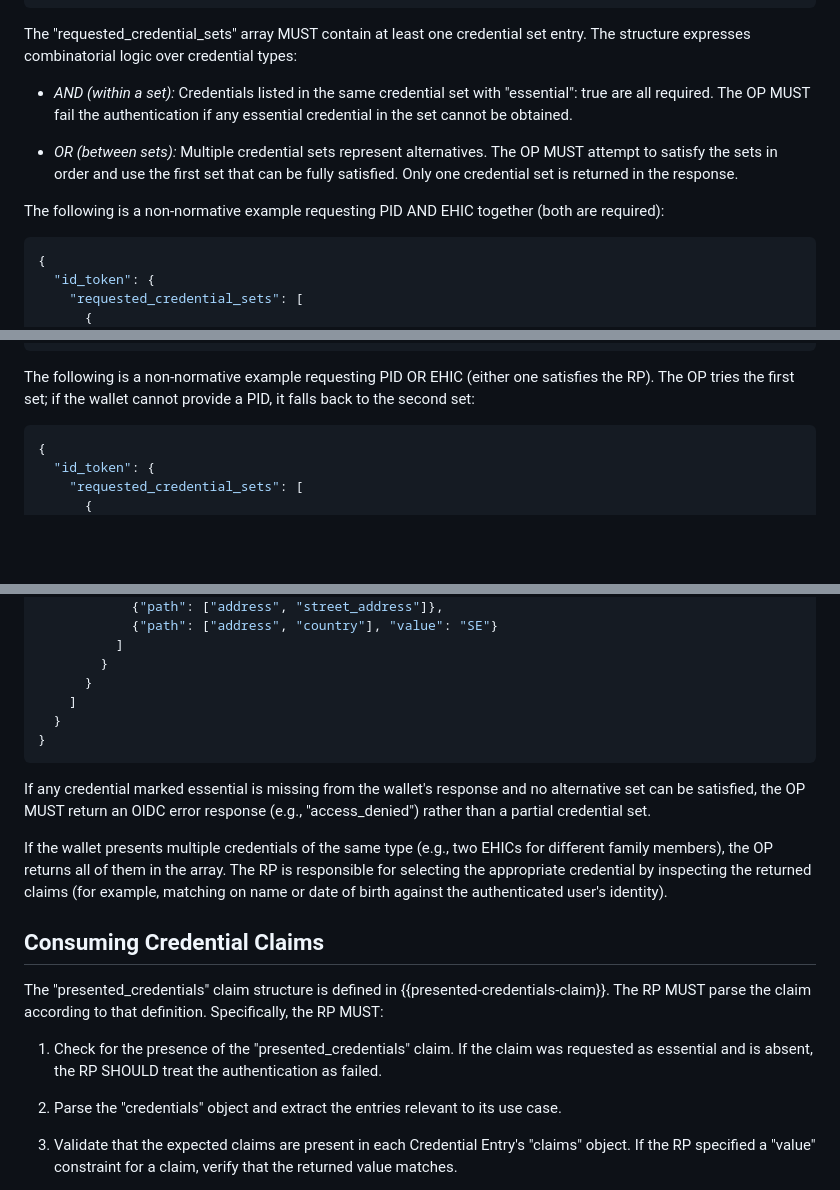
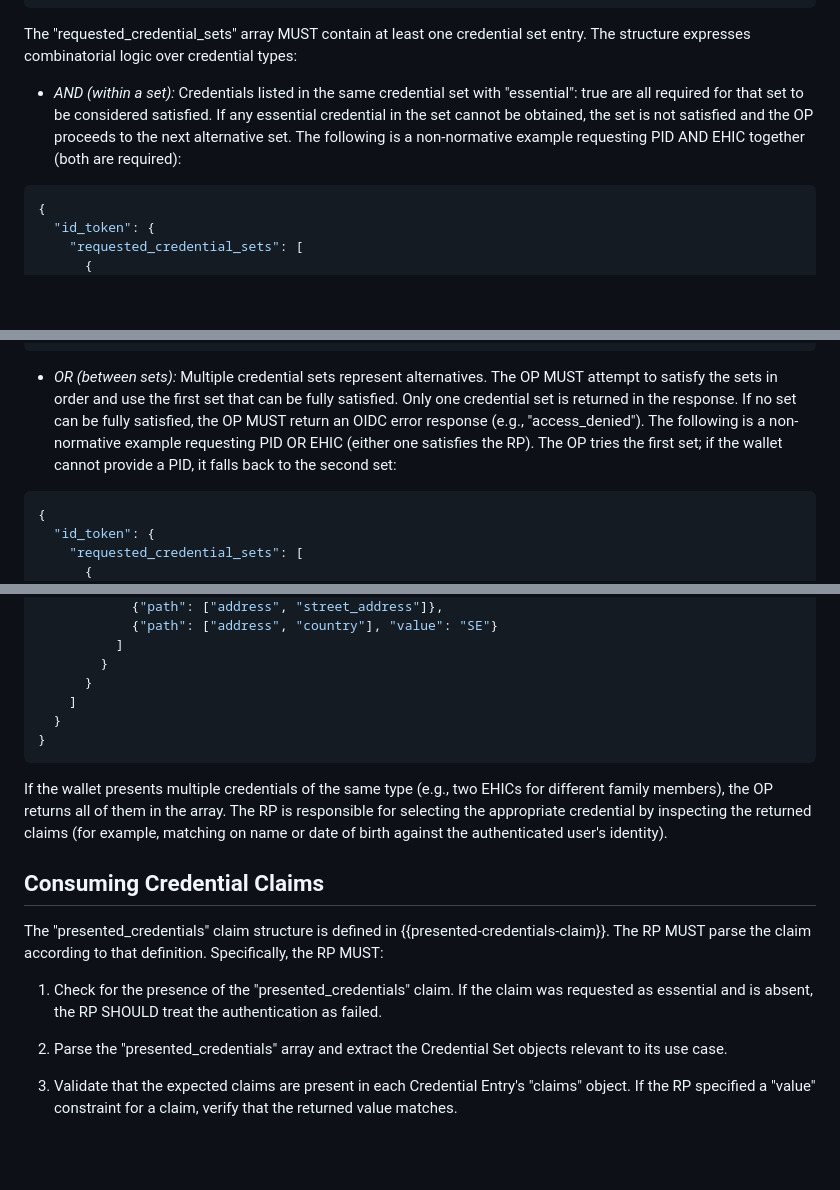
Before and after one commit to masv3971/rfc_credential_oidc_bridge, a Markdown page: draft-svensson-credential-oidc-bridge.md, 3 parts joined by grey strips. GitHub-like rendering; blank space fills up the shorter version.

Commit message:
Made it a bit clear about and/or logic for request in relation to essential and credential_sets.

```diff
--- a/draft-svensson-credential-oidc-bridge.md
+++ b/draft-svensson-credential-oidc-bridge.md
@@ -365,17 +366,11 @@ credential set entry.  The structure expresses combinatorial logic
 over credential types:
 
 *  *AND (within a set):* Credentials listed in the same credential
-   set with "essential": true are all required.  The OP MUST fail the
-   authentication if any essential credential in the set cannot be
-   obtained.
-
-*  *OR (between sets):* Multiple credential sets represent
-   alternatives.  The OP MUST attempt to satisfy the sets in order
-   and use the first set that can be fully satisfied.  Only one
-   credential set is returned in the response.
-
-The following is a non-normative example requesting PID AND EHIC
-together (both are required):
+   set with "essential": true are all required for that set to be
+   considered satisfied.  If any essential credential in the set
+   cannot be obtained, the set is not satisfied and the OP proceeds
+   to the next alternative set.  The following is a non-normative
+   example requesting PID AND EHIC together (both are required):
 
 ~~~ json
 {
@@ -400,9 +395,15 @@ together (both are required):
 }
 ~~~
 
-The following is a non-normative example requesting PID OR EHIC
-(either one satisfies the RP).  The OP tries the first set; if the
-wallet cannot provide a PID, it falls back to the second set:
+*  *OR (between sets):* Multiple credential sets represent
+   alternatives.  The OP MUST attempt to satisfy the sets in order
+   and use the first set that can be fully satisfied.  Only one
+   credential set is returned in the response.  If no set can be
+   fully satisfied, the OP MUST return an OIDC error response
+   (e.g., "access_denied").  The following is a non-normative
+   example requesting PID OR EHIC (either one satisfies the RP).
+   The OP tries the first set; if the wallet cannot provide a PID,
+   it falls back to the second set:
 
 ~~~ json
 {
@@ -504,11 +513,6 @@ from a PID credential:
 }
 ~~~
 
-If any credential marked essential is missing from the wallet's
-response and no alternative set can be satisfied, the OP MUST return
-an OIDC error response (e.g., "access_denied") rather than a partial
-credential set.
-
 If the wallet presents multiple credentials of the same type (e.g.,
 two EHICs for different family members), the OP returns all of them
 in the array.  The RP is responsible for selecting the appropriate
@@ -525,8 +529,8 @@ definition.  Specifically, the RP MUST:
     the claim was requested as essential and is absent, the RP SHOULD
     treat the authentication as failed.
 
-2.  Parse the "credentials" object and extract the entries relevant
-    to its use case.
+2.  Parse the "presented_credentials" array and extract the
+    Credential Set objects relevant to its use case.
 
 3.  Validate that the expected claims are present in each Credential
     Entry's "claims" object.  If the RP specified a "value"
```
Also changed, not shown: other parts of draft-svensson-credential-oidc-bridge.md (+9 -0 lines).
